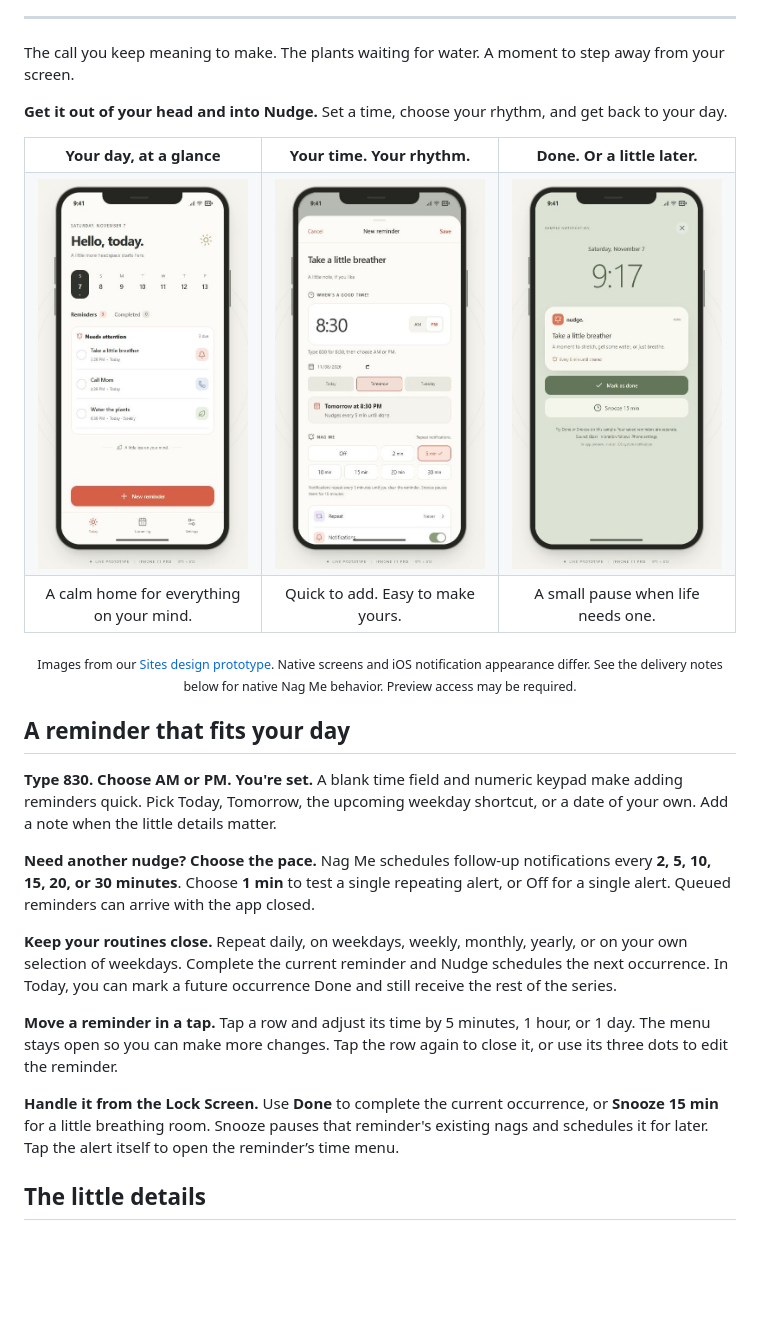
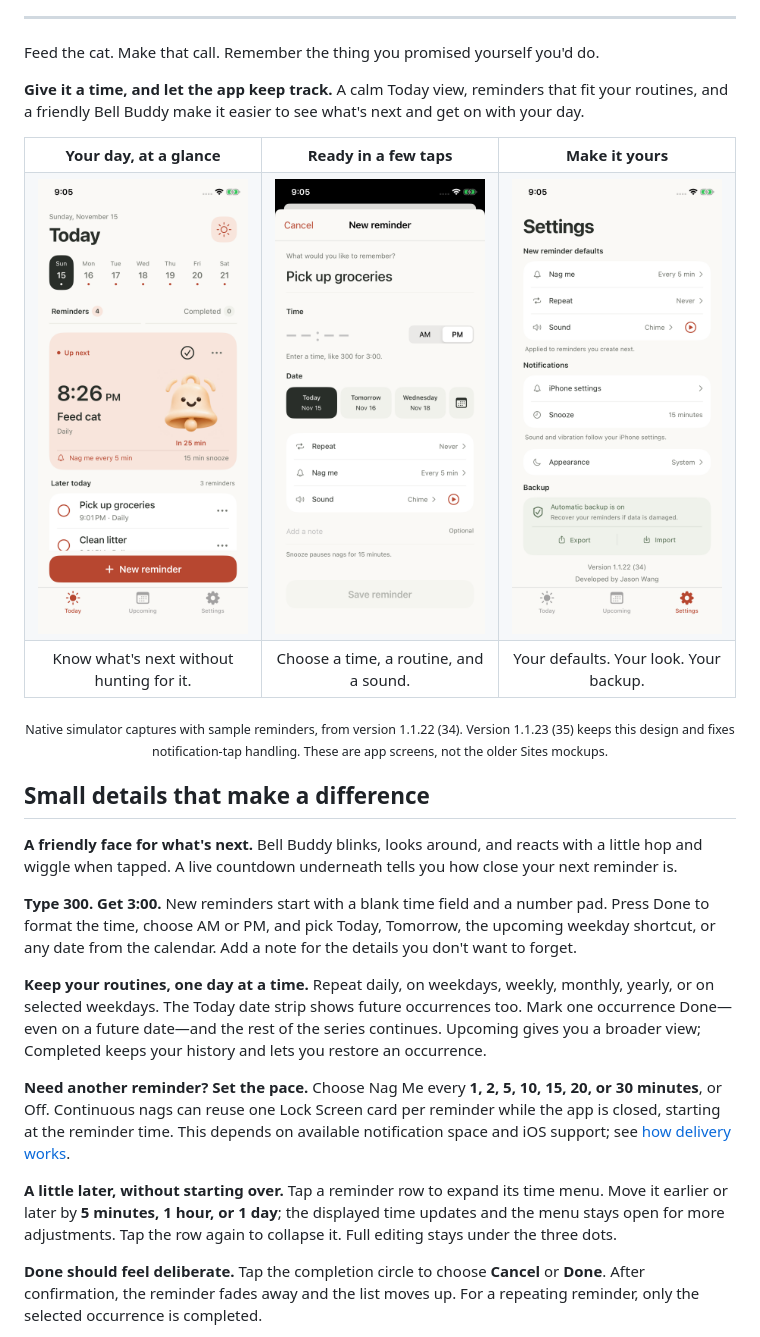
Before and after one commit to jasonwang224/nudge-ios, a Markdown page: README.md, the part around one of its changes. Drawn GitHub-style; pictures changed too: docs/images/app-editor.png (added), docs/images/app-settings.png (added), docs/images/app-today.png (added); blank space fills up the shorter version.

```diff
--- a/README.md
+++ b/README.md
@@ -21,42 +22,41 @@
 
 ---
 
-The call you keep meaning to make. The plants waiting for water. A moment to step away from your screen.
+Feed the cat. Make that call. Remember the thing you promised yourself you'd do.
 
-**Get it out of your head and into Nudge.** Set a time, choose your rhythm, and get back to your day.
+**Give it a time, and let the app keep track.** A calm Today view, reminders that fit your routines, and a friendly Bell Buddy make it easier to see what's next and get on with your day.
 
 <table>
   <tr>
     <td align="center" width="33%"><strong>Your day, at a glance</strong></td>
-    <td align="center" width="33%"><strong>Your time. Your rhythm.</strong></td>
-    <td align="center" width="33%"><strong>Done. Or a little later.</strong></td>
+    <td align="center" width="33%"><strong>Ready in a few taps</strong></td>
+    <td align="center" width="33%"><strong>Make it yours</strong></td>
   </tr>
   <tr>
-    <td align="center"><img src="docs/images/nudge-today.jpg" width="280" alt="Sites design preview of Nudge's Today screen, date strip, and reminder list"></td>
-    <td align="center"><img src="docs/images/nudge-editor.jpg" width="280" alt="Sites design preview of time entry, AM/PM, date shortcuts, and Nag Me intervals"></td>
-    <td align="center"><img src="docs/images/nudge-notification.jpg" width="280" alt="Sites concept showing a sample reminder with Done and Snooze 15 min actions"></td>
+    <td align="center"><img src="docs/images/app-today.png" width="270" alt="Native Today screen with a seven-day date strip, Bell Buddy, an Up Next countdown, and reminders"></td>
+    <td align="center"><img src="docs/images/app-editor.png" width="270" alt="Native reminder editor with blank time entry, AM/PM, date shortcuts, repeat, Nag Me, sound, and notes"></td>
+    <td align="center"><img src="docs/images/app-settings.png" width="270" alt="Native Settings screen with defaults, appearance, automatic backup, import and export, version, and developer credit"></td>
   </tr>
   <tr>
-    <td align="center">A calm home for everything on your mind.</td>
-    <td align="center">Quick to add. Easy to make yours.</td>
-    <td align="center">A small pause when life needs one.</td>
+    <td align="center">Know what's next without hunting for it.</td>
+    <td align="center">Choose a time, a routine, and a sound.</td>
+    <td align="center">Your defaults. Your look. Your backup.</td>
   </tr>
 </table>
 
-<p align="center"><sub>Images from our <a href="https://nudge-reminders-studio.jasonwang224.chatgpt.site">Sites design prototype</a>. Native screens and iOS notification appearance differ. See the delivery notes below for native Nag Me behavior. Preview access may be required.</sub></p>
+<p align="center"><sub>Native simulator captures with sample reminders, from version 1.1.22 (34). Version 1.1.23 (35) keeps this design and fixes notification-tap handling. These are app screens, not the older Sites mockups.</sub></p>
 
-## A reminder that fits your day
+## Small details that make a difference
 
-**Type 830. Choose AM or PM. You're set.** A blank time field and numeric keypad make adding reminders quick. Pick Today, Tomorrow, the upcoming weekday shortcut, or a date of your own. Add a note when the little details matter.
+**A friendly face for what's next.** Bell Buddy blinks, looks around, and reacts with a little hop and wiggle when tapped. A live countdown underneath tells you how close your next reminder is.
 
-**Need another nudge? Choose the pace.** Nag Me schedules follow-up notifications every **2, 5, 10, 15, 20, or 30 minutes**. Choose **1 min** to test a single repeating alert, or Off for a single alert. Queued reminders can arrive with the app closed.
+**Type 300. Get 3:00.** New reminders start with a blank time field and a number pad. Press Done to format the time, choose AM or PM, and pick Today, Tomorrow, the upcoming weekday shortcut, or any date from the calendar. Add a note for the details you don't want to forget.
 
-**Keep your routines close.** Repeat daily, on weekdays, weekly, monthly, yearly, or on your own selection of weekdays. Complete the current reminder and Nudge schedules the next occurrence. In Today, you can mark a future occurrence Done and still receive the rest of the series.
+**Keep your routines, one day at a time.** Repeat daily, on weekdays, weekly, monthly, yearly, or on selected weekdays. The Today date strip shows future occurrences too. Mark one occurrence Done—even on a future date—and the rest of the series continues. Upcoming gives you a broader view; Completed keeps your history and lets you restore an occurrence.
 
-**Move a reminder in a tap.** Tap a row and adjust its time by 5 minutes, 1 hour, or 1 day. The menu stays open so you can make more changes. Tap the row again to close it, or use its three dots to edit the reminder.
+**Need another reminder? Set the pace.** Choose Nag Me every **1, 2, 5, 10, 15, 20, or 30 minutes**, or Off. Continuous nags can reuse one Lock Screen card per reminder while the app is closed, starting at the reminder time. This depends on available notification space and iOS support; see [how delivery works](#how-delivery-works).
 
-**Handle it from the Lock Screen.** Use **Done** to complete the current occurrence, or **Snooze 15 min** for a little breathing room. Snooze pauses that reminder's existing nags and schedules it for later.
-Tap the alert itself to open the reminder’s time menu.
+**A little later, without starting over.** Tap a reminder row to expand its time menu. Move it earlier or later by **5 minutes, 1 hour, or 1 day**; the displayed time updates and the menu stays open for more adjustments. Tap the row again to collapse it. Full editing stays under the three dots.
 
-## The little details
+**Done should feel deliberate.** Tap the completion circle to choose **Cancel** or **Done**. After confirmation, the reminder fades away and the list moves up. For a repeating reminder, only the selected occurrence is completed.
 
```
Also changed, not shown: other parts of README.md (+69 -33 lines), docs/images/app-adjust.png (added), docs/images/app-complete.png (added), docs/images/app-today-dark.png (added).
